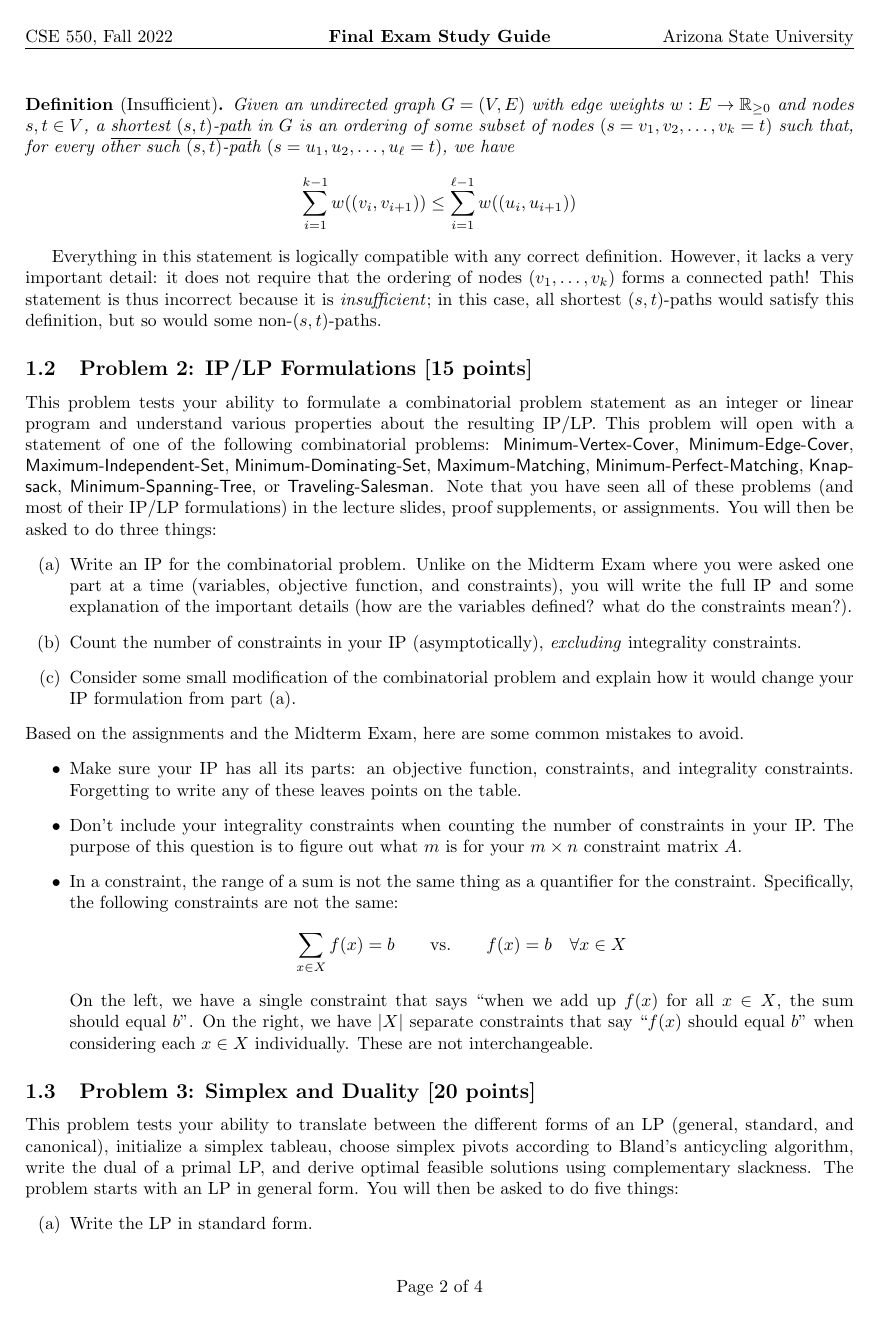
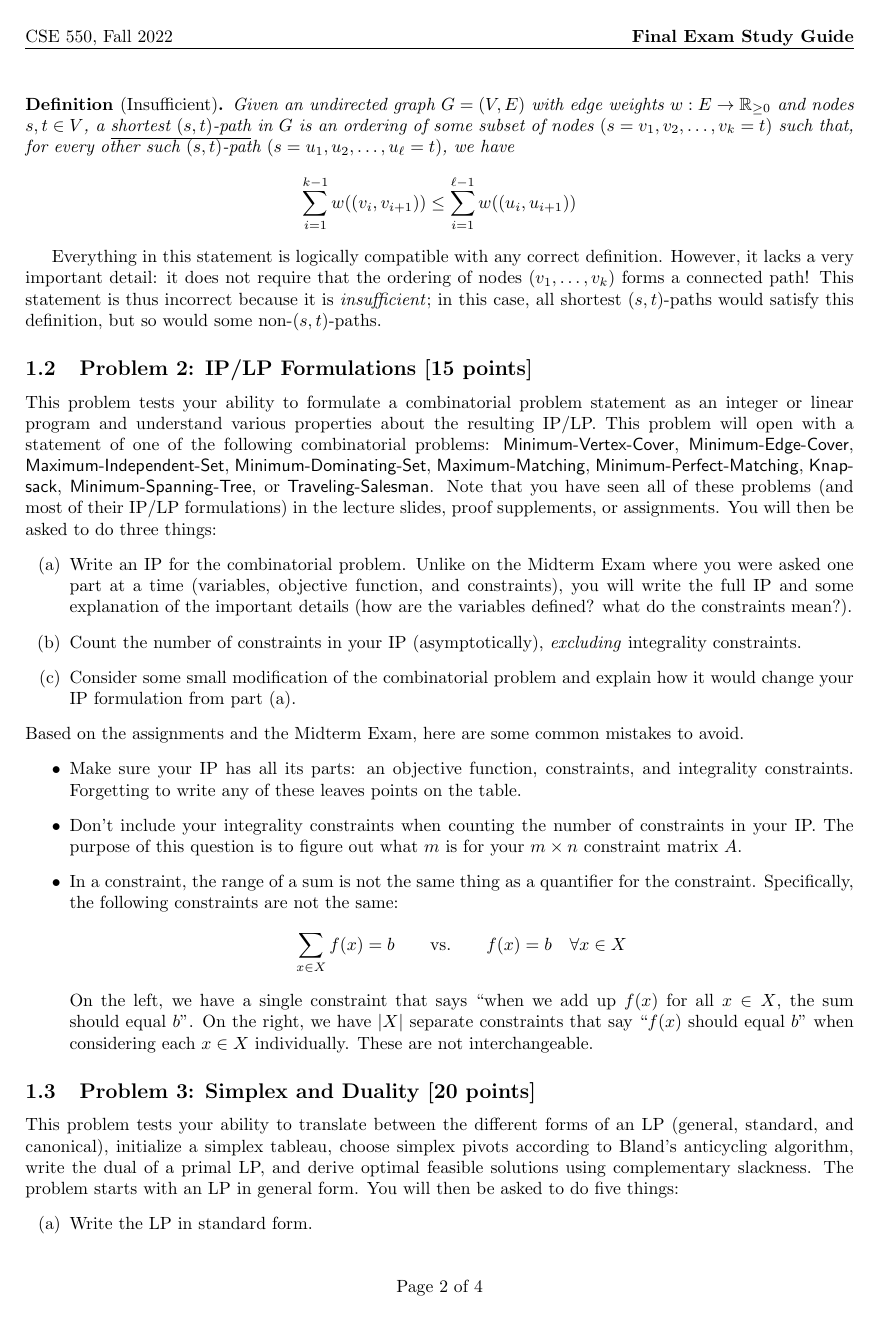
Before and after one commit to coenproject/pycoen, a LaTeX document (test_project/intermediates/main.tex): page 2 of 4. Compiled offline with pdfLaTeX.

```diff
--- a/test_project/intermediates/main.tex
+++ b/test_project/intermediates/main.tex
@@ -34,20 +34,15 @@
 \fancypagestyle{firststyle}
 {
    \fancyhf{}
-   \lfoot{Last Updated: \updated}
    \cfoot{Page \thepage\ of \pageref{LastPage}}
-   \rfoot{\copyright\ \thisyear, Joshua J. Daymude}
    \renewcommand{\headrulewidth}{0pt}
 }
 \fancypagestyle{nonfirststyle}
 {
    \fancyhf{}
    \lhead{CSE 550, Fall 2022}
-   \chead{\textbf{Final Exam Study Guide}}
-   \rhead{Arizona State University}
-   % \lfoot{Last Updated: \updated}
    \cfoot{Page \thepage\ of \pageref{LastPage}}
-   % \rfoot{\copyright\ \thisyear, Joshua J. Daymude}
+   \rhead{\textbf{Final Exam Study Guide}}
 }
 \pagestyle{nonfirststyle}
 
```
Also changed, not shown: test_project/intermediates/main.tex (21 more changed lines), 2 other files.
